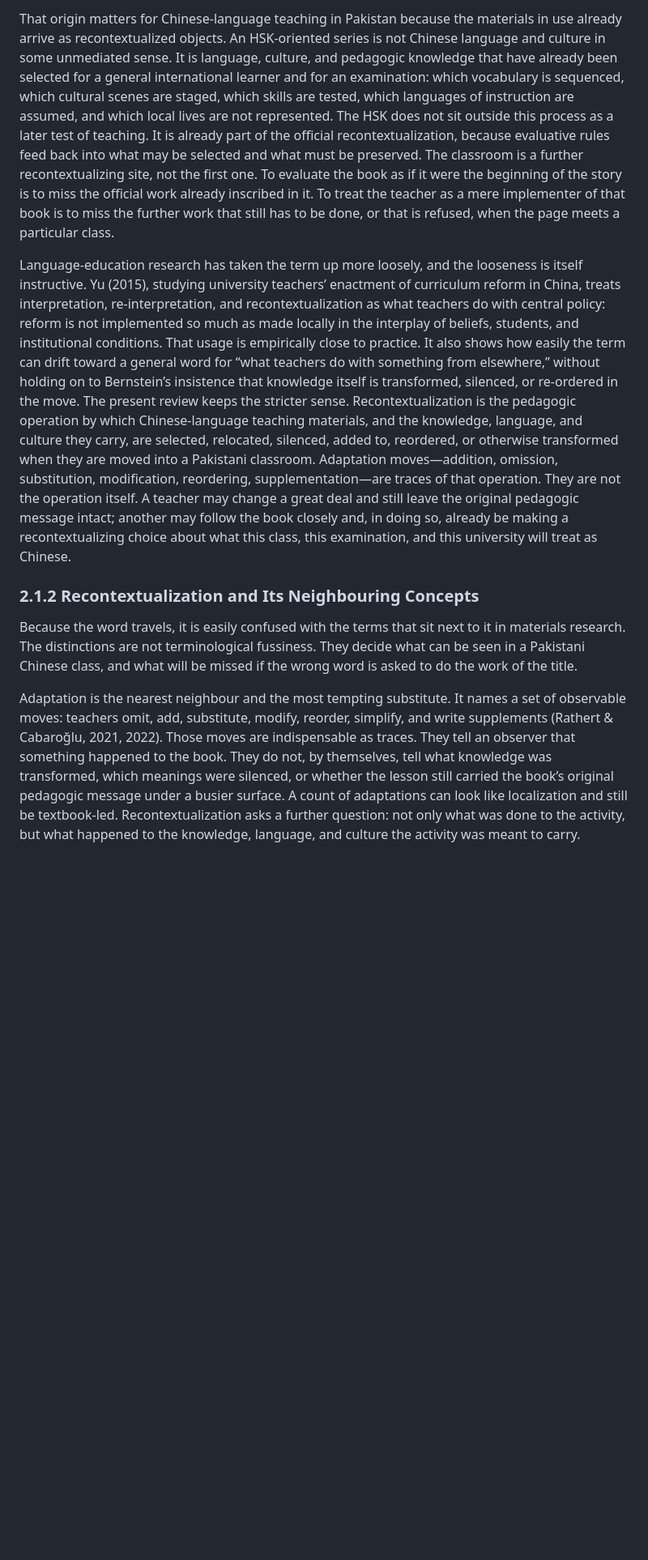
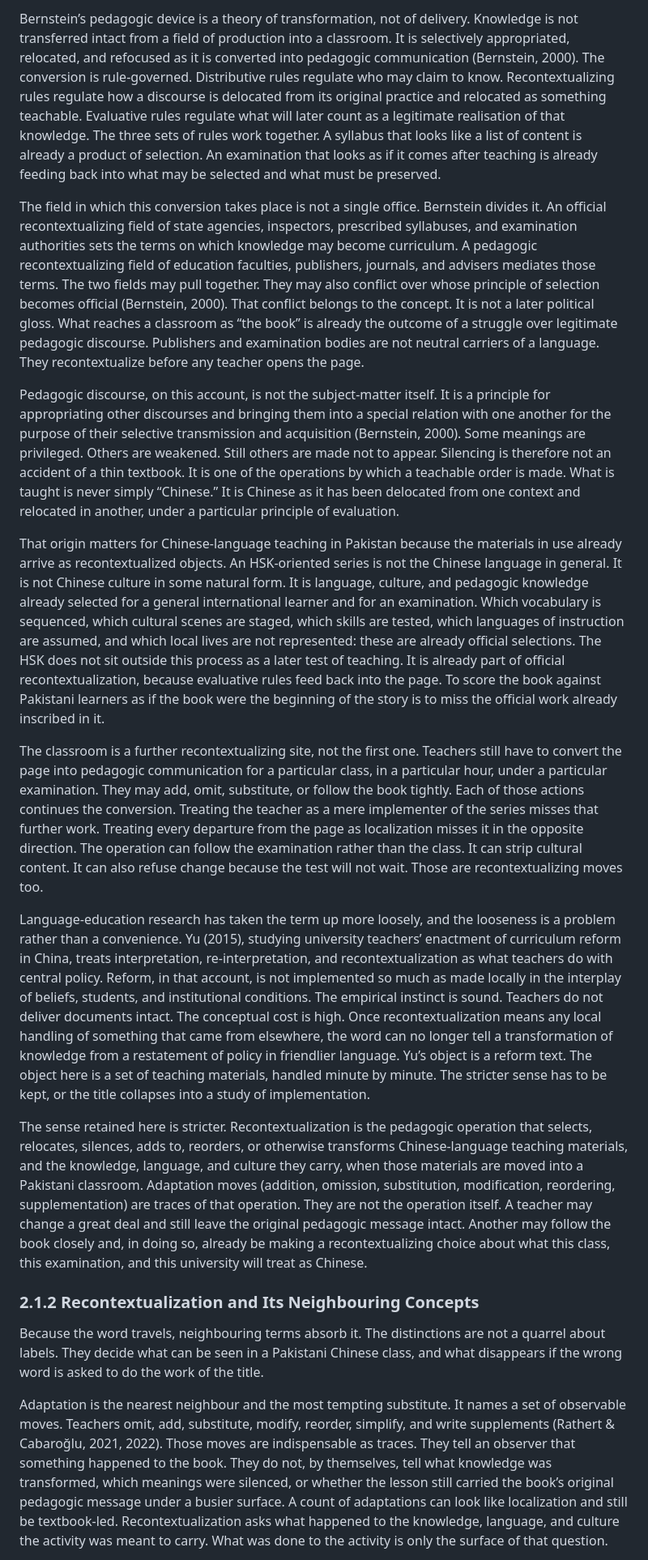
Before and after one commit to kristinehina23-rgb/heena, a Markdown page: dissertation/chapter-02-literature-review.md, the part around one of its changes. Shown at 81% size. Rendered like a GitHub page; blank space fills up the shorter version.

```diff
--- a/dissertation/chapter-02-literature-review.md
+++ b/dissertation/chapter-02-literature-review.md
@@ -22,11 +22,21 @@ Recontextualization is not a synonym coined for localization. It names, in Berns
 
-That origin matters for Chinese-language teaching in Pakistan because the materials in use already arrive as recontextualized objects. An HSK-oriented series is not Chinese language and culture in some unmediated sense. It is language, culture, and pedagogic knowledge that have already been selected for a general international learner and for an examination: which vocabulary is sequenced, which cultural scenes are staged, which skills are tested, which languages of instruction are assumed, and which local lives are not represented. The HSK does not sit outside this process as a later test of teaching. It is already part of the official recontextualization, because evaluative rules feed back into what may be selected and what must be preserved. The classroom is a further recontextualizing site, not the first one. To evaluate the book as if it were the beginning of the story is to miss the official work already inscribed in it. To treat the teacher as a mere implementer of that book is to miss the further work that still has to be done, or that is refused, when the page meets a particular class.
+Bernstein’s pedagogic device is a theory of transformation, not of delivery. Knowledge is not transferred intact from a field of production into a classroom. It is selectively appropriated, relocated, and refocused as it is converted into pedagogic communication (Bernstein, 2000). The conversion is rule-governed. Distributive rules regulate who may claim to know. Recontextualizing rules regulate how a discourse is delocated from its original practice and relocated as something teachable. Evaluative rules regulate what will later count as a legitimate realisation of that knowledge. The three sets of rules work together. A syllabus that looks like a list of content is already a product of selection. An examination that looks as if it comes after teaching is already feeding back into what may be selected and what must be preserved.
 
-Language-education research has taken the term up more loosely, and the looseness is itself instructive. Yu (2015), studying university teachers’ enactment of curriculum reform in China, treats interpretation, re-interpretation, and recontextualization as what teachers do with central policy: reform is not implemented so much as made locally in the interplay of beliefs, students, and institutional conditions. That usage is empirically close to practice. It also shows how easily the term can drift toward a general word for “what teachers do with something from elsewhere,” without holding on to Bernstein’s insistence that knowledge itself is transformed, silenced, or re-ordered in the move. The present review keeps the stricter sense. Recontextualization is the pedagogic operation by which Chinese-language teaching materials, and the knowledge, language, and culture they carry, are selected, relocated, silenced, added to, reordered, or otherwise transformed when they are moved into a Pakistani classroom. Adaptation moves—addition, omission, substitution, modification, reordering, supplementation—are traces of that operation. They are not the operation itself. A teacher may change a great deal and still leave the original pedagogic message intact; another may follow the book closely and, in doing so, already be making a recontextualizing choice about what this class, this examination, and this university will treat as Chinese.
+The field in which this conversion takes place is not a single office. Bernstein divides it. An official recontextualizing field of state agencies, inspectors, prescribed syllabuses, and examination authorities sets the terms on which knowledge may become curriculum. A pedagogic recontextualizing field of education faculties, publishers, journals, and advisers mediates those terms. The two fields may pull together. They may also conflict over whose principle of selection becomes official (Bernstein, 2000). That conflict belongs to the concept. It is not a later political gloss. What reaches a classroom as “the book” is already the outcome of a struggle over legitimate pedagogic discourse. Publishers and examination bodies are not neutral carriers of a language. They recontextualize before any teacher opens the page.
+
+Pedagogic discourse, on this account, is not the subject-matter itself. It is a principle for appropriating other discourses and bringing them into a special relation with one another for the purpose of their selective transmission and acquisition (Bernstein, 2000). Some meanings are privileged. Others are weakened. Still others are made not to appear. Silencing is therefore not an accident of a thin textbook. It is one of the operations by which a teachable order is made. What is taught is never simply “Chinese.” It is Chinese as it has been delocated from one context and relocated in another, under a particular principle of evaluation.
+
+That origin matters for Chinese-language teaching in Pakistan because the materials in use already arrive as recontextualized objects. An HSK-oriented series is not the Chinese language in general. It is not Chinese culture in some natural form. It is language, culture, and pedagogic knowledge already selected for a general international learner and for an examination. Which vocabulary is sequenced, which cultural scenes are staged, which skills are tested, which languages of instruction are assumed, and which local lives are not represented: these are already official selections. The HSK does not sit outside this process as a later test of teaching. It is already part of official recontextualization, because evaluative rules feed back into the page. To score the book against Pakistani learners as if the book were the beginning of the story is to miss the official work already inscribed in it.
+
+The classroom is a further recontextualizing site, not the first one. Teachers still have to convert the page into pedagogic communication for a particular class, in a particular hour, under a particular examination. They may add, omit, substitute, or follow the book tightly. Each of those actions continues the conversion. Treating the teacher as a mere implementer of the series misses that further work. Treating every departure from the page as localization misses it in the opposite direction. The operation can follow the examination rather than the class. It can strip cultural content. It can also refuse change because the test will not wait. Those are recontextualizing moves too.
+
+Language-education research has taken the term up more loosely, and the looseness is a problem rather than a convenience. Yu (2015), studying university teachers’ enactment of curriculum reform in China, treats interpretation, re-interpretation, and recontextualization as what teachers do with central policy. Reform, in that account, is not implemented so much as made locally in the interplay of beliefs, students, and institutional conditions. The empirical instinct is sound. Teachers do not deliver documents intact. The conceptual cost is high. Once recontextualization means any local handling of something that came from elsewhere, the word can no longer tell a transformation of knowledge from a restatement of policy in friendlier language. Yu’s object is a reform text. The object here is a set of teaching materials, handled minute by minute. The stricter sense has to be kept, or the title collapses into a study of implementation.
+
+The sense retained here is stricter. Recontextualization is the pedagogic operation that selects, relocates, silences, adds to, reorders, or otherwise transforms Chinese-language teaching materials, and the knowledge, language, and culture they carry, when those materials are moved into a Pakistani classroom. Adaptation moves (addition, omission, substitution, modification, reordering, supplementation) are traces of that operation. They are not the operation itself. A teacher may change a great deal and still leave the original pedagogic message intact. Another may follow the book closely and, in doing so, already be making a recontextualizing choice about what this class, this examination, and this university will treat as Chinese.
 
 ### 2.1.2  Recontextualization and Its Neighbouring Concepts
 
-Because the word travels, it is easily confused with the terms that sit next to it in materials research. The distinctions are not terminological fussiness. They decide what can be seen in a Pakistani Chinese class, and what will be missed if the wrong word is asked to do the work of the title.
+Because the word travels, neighbouring terms absorb it. The distinctions are not a quarrel about labels. They decide what can be seen in a Pakistani Chinese class, and what disappears if the wrong word is asked to do the work of the title.
 
-Adaptation is the nearest neighbour and the most tempting substitute. It names a set of observable moves: teachers omit, add, substitute, modify, reorder, simplify, and write supplements (Rathert & Cabaroğlu, 2021, 2022). Those moves are indispensable as traces. They tell an observer that something happened to the book. They do not, by themselves, tell what knowledge was transformed, which meanings were silenced, or whether the lesson still carried the book’s original pedagogic message under a busier surface. A count of adaptations can look like localization and still be textbook-led. Recontextualization asks a further question: not only what was done to the activity, but what happened to the knowledge, language, and culture the activity was meant to carry.
+Adaptation is the nearest neighbour and the most tempting substitute. It names a set of observable moves. Teachers omit, add, substitute, modify, reorder, simplify, and write supplements (Rathert & Cabaroğlu, 2021, 2022). Those moves are indispensable as traces. They tell an observer that something happened to the book. They do not, by themselves, tell what knowledge was transformed, which meanings were silenced, or whether the lesson still carried the book’s original pedagogic message under a busier surface. A count of adaptations can look like localization and still be textbook-led. Recontextualization asks what happened to the knowledge, language, and culture the activity was meant to carry. What was done to the activity is only the surface of that question.
 
```
Also changed, not shown: other parts of dissertation/chapter-02-literature-review.md (+31 -15 lines), dissertation/CHAPTER-2-OUTLINE.md (+3 -3 lines).
